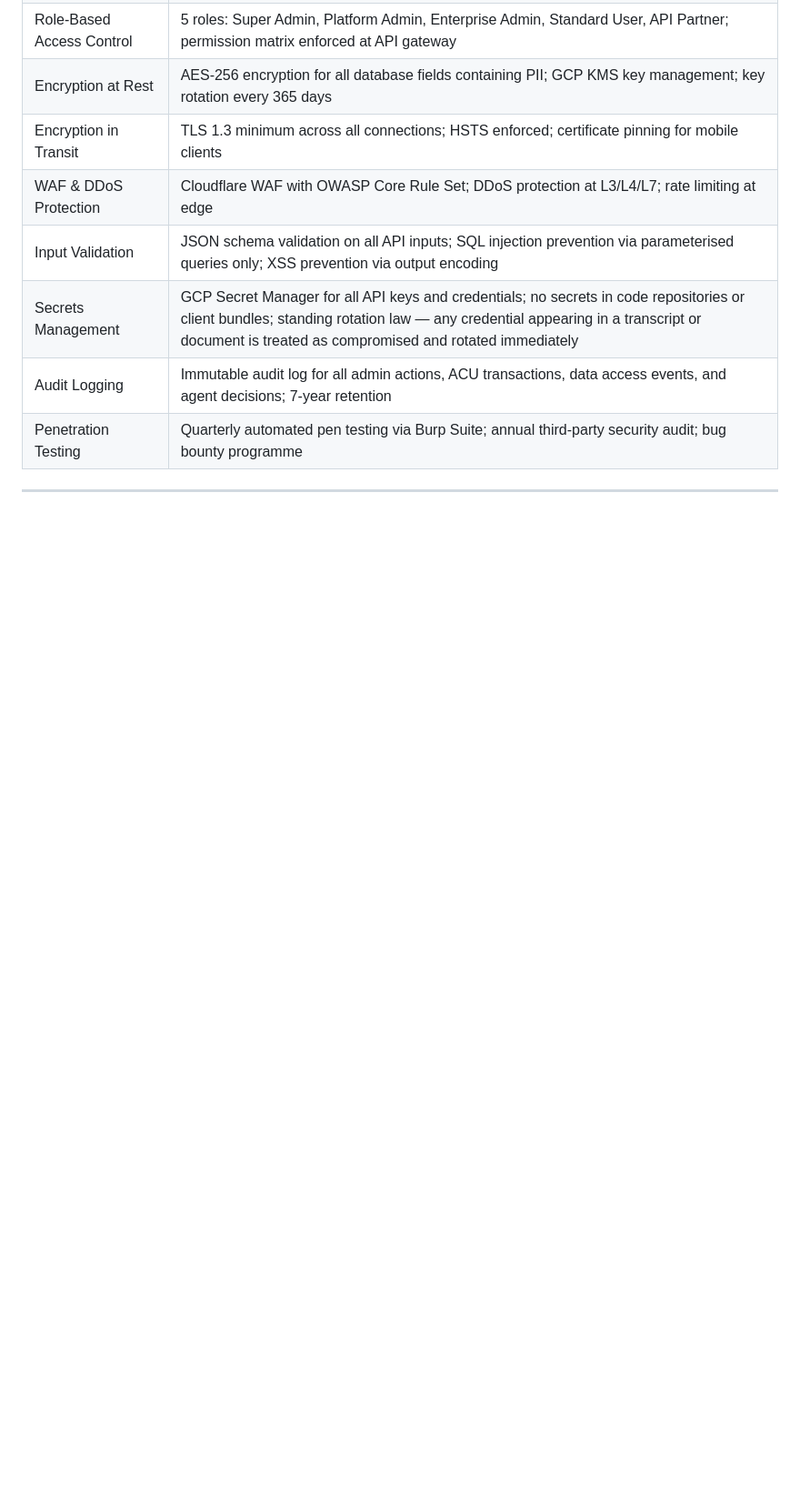
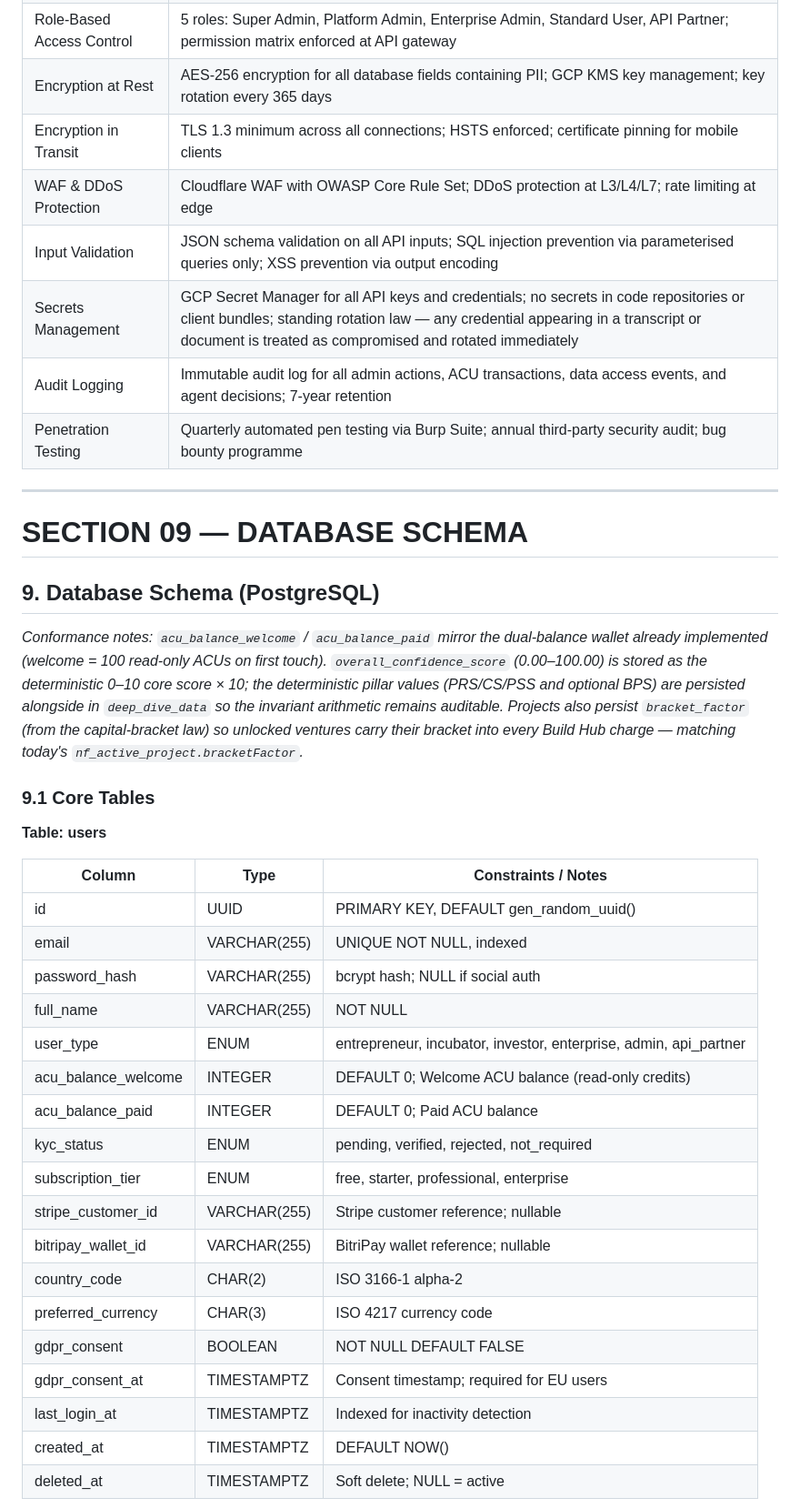
Before and after one commit to jnnseya-cpu/nichefinder, a Markdown page: docs/AIOS-TRANSFORMATION-SPEC.md, the part around one of its changes. Shown at 91% size. Drawn GitHub-style; blank space fills up the shorter version.

```diff
--- a/docs/AIOS-TRANSFORMATION-SPEC.md
+++ b/docs/AIOS-TRANSFORMATION-SPEC.md
@@ -485,3 +485,34 @@ The Niche Finder AI-OS is built on a cloud-native, event-driven, microservices a
 
 ---
 
+# SECTION 09 — DATABASE SCHEMA
+
+## 9. Database Schema (PostgreSQL)
+
+*Conformance notes: `acu_balance_welcome` / `acu_balance_paid` mirror the dual-balance wallet already implemented (welcome = 100 read-only ACUs on first touch). `overall_confidence_score` (0.00–100.00) is stored as the deterministic 0–10 core score × 10; the deterministic pillar values (PRS/CS/PSS and optional BPS) are persisted alongside in `deep_dive_data` so the invariant arithmetic remains auditable. Projects also persist `bracket_factor` (from the capital-bracket law) so unlocked ventures carry their bracket into every Build Hub charge — matching today's `nf_active_project.bracketFactor`.*
+
+### 9.1 Core Tables
+
+**Table: users**
+
+| Column | Type | Constraints / Notes |
+|---|---|---|
+| id | UUID | PRIMARY KEY, DEFAULT gen_random_uuid() |
+| email | VARCHAR(255) | UNIQUE NOT NULL, indexed |
+| password_hash | VARCHAR(255) | bcrypt hash; NULL if social auth |
+| full_name | VARCHAR(255) | NOT NULL |
+| user_type | ENUM | entrepreneur, incubator, investor, enterprise, admin, api_partner |
+| acu_balance_welcome | INTEGER | DEFAULT 0; Welcome ACU balance (read-only credits) |
+| acu_balance_paid | INTEGER | DEFAULT 0; Paid ACU balance |
+| kyc_status | ENUM | pending, verified, rejected, not_required |
+| subscription_tier | ENUM | free, starter, professional, enterprise |
+| stripe_customer_id | VARCHAR(255) | Stripe customer reference; nullable |
+| bitripay_wallet_id | VARCHAR(255) | BitriPay wallet reference; nullable |
+| country_code | CHAR(2) | ISO 3166-1 alpha-2 |
+| preferred_currency | CHAR(3) | ISO 4217 currency code |
+| gdpr_consent | BOOLEAN | NOT NULL DEFAULT FALSE |
+| gdpr_consent_at | TIMESTAMPTZ | Consent timestamp; required for EU users |
+| last_login_at | TIMESTAMPTZ | Indexed for inactivity detection |
+| created_at | TIMESTAMPTZ | DEFAULT NOW() |
+| deleted_at | TIMESTAMPTZ | Soft delete; NULL = active |
+
```
Also changed, not shown: other parts of docs/AIOS-TRANSFORMATION-SPEC.md (+28 -0 lines).
